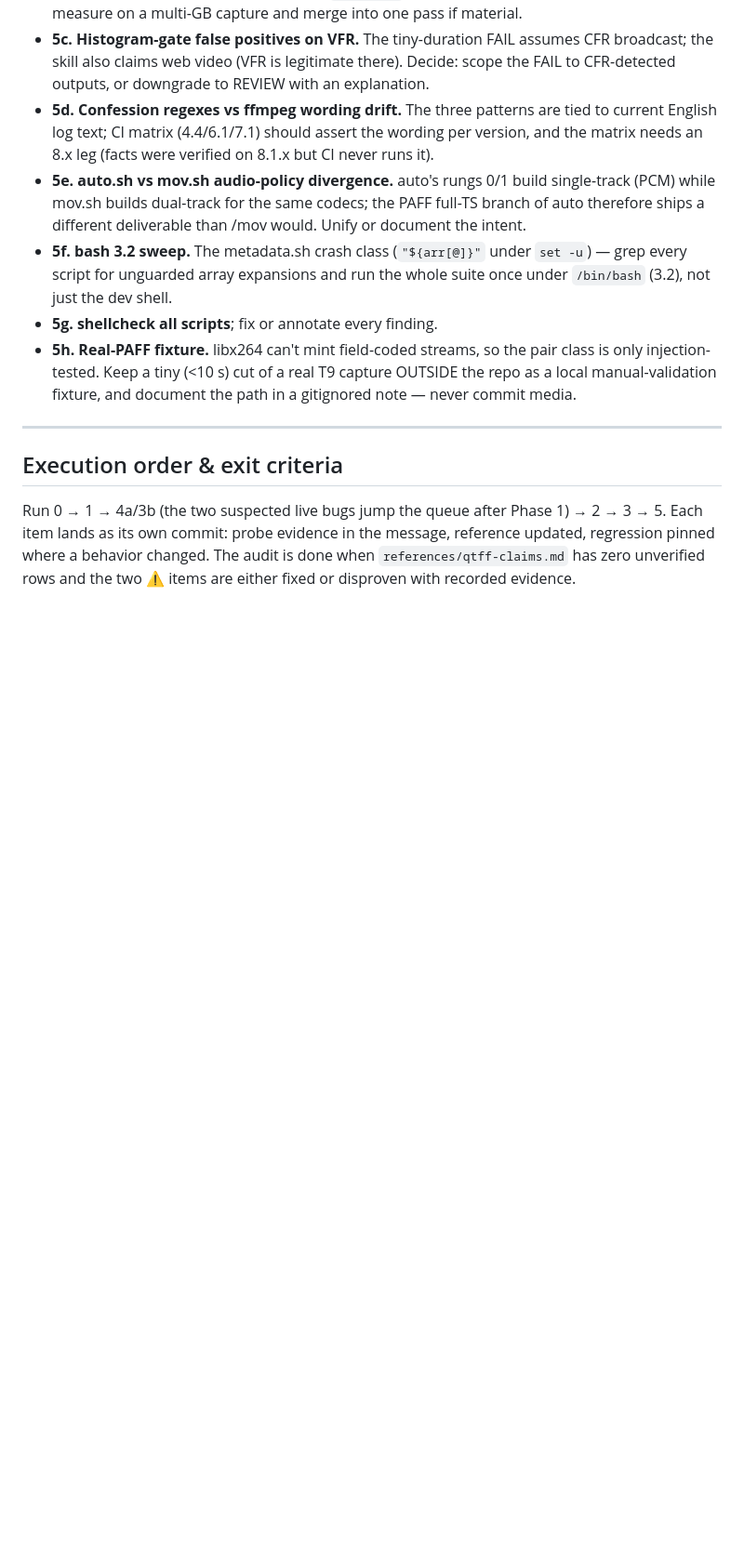
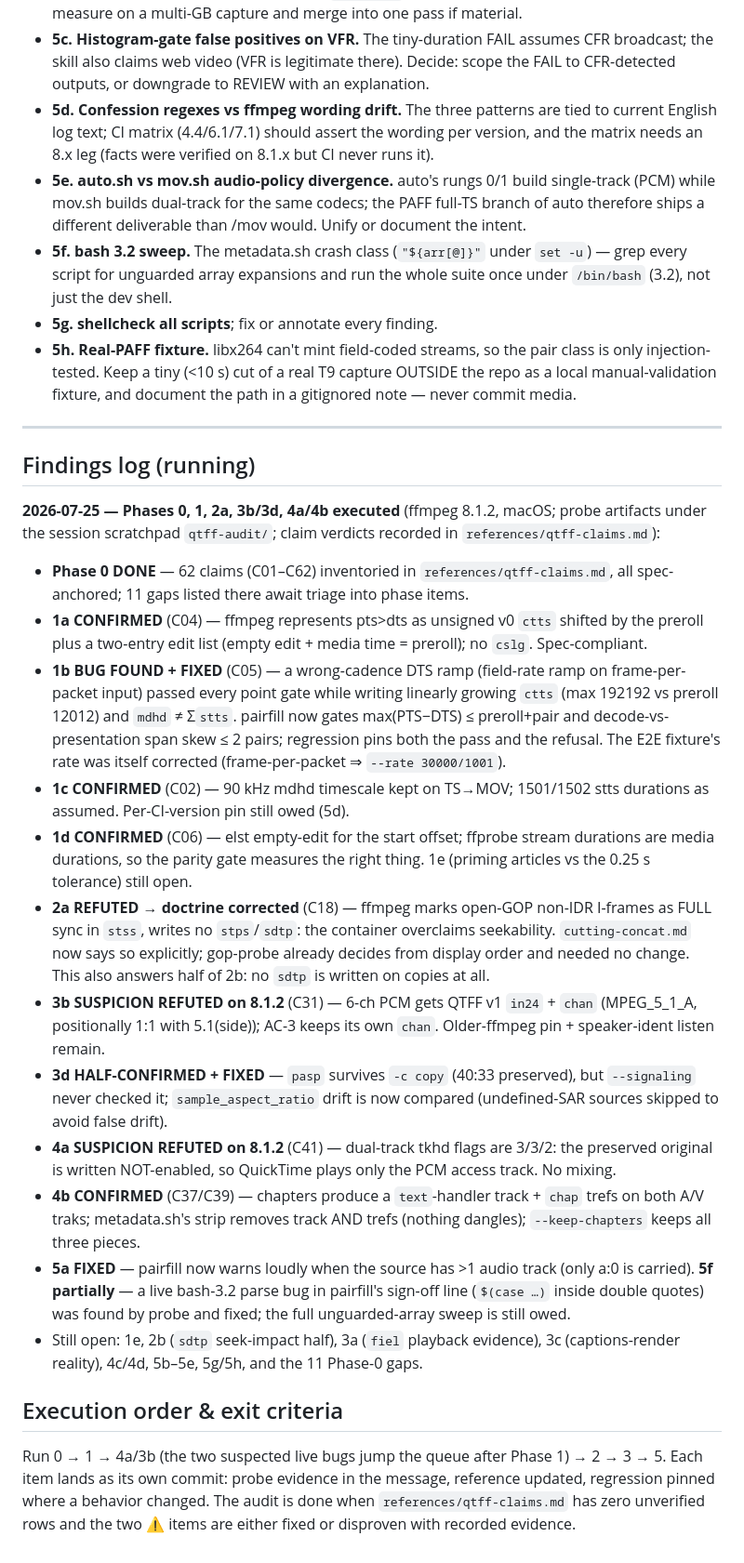
Before and after one commit to saldigioia/claude-plugins, a Markdown page: plugins/remuxing-to-mov/QTFF-AUDIT-PLAN.md, the part around the change. Shown at 93% size. Rendered like a GitHub page; blank space fills up the shorter version.

Commit message:
remuxing-to-mov: QTFF audit phases 0-4 evidence — 62-claim inventory, 11 verdicts, stss-overclaim doctrine
Phase 0: references/qtff-claims.md — every container/QuickTime claim the
plugin makes as a falsifiable row (C01-C62), spec-anchored to the local Apple
QTFF archive, plus 11 coverage gaps.

Verdicts recorded with mp4dump/ffprobe evidence (ffmpeg 8.1.2):
- CONFIRMED: shifted-unsigned ctts + elst representation (1a/C04); 90 kHz
  timescale + 1501/1502 stts (1c/C02); elst/media-duration parity semantics
  (1d/C06); chapter text track + chap trefs, clean strip, working
  --keep-chapters (4b/C37/C39).
- SUSPICIONS REFUTED: dual-track double playback — tkhd flags 3/3/2, original
  written not-enabled (4a/C41); 5.1 PCM channel scramble — in24 v1 + chan
  MPEG_5_1_A written (3b/C31).
- REFUTED -> doctrine corrected (2a/C18): ffmpeg marks open-GOP non-IDR
  I-frames FULL sync in stss, writes no stps/sdtp — the container overclaims
  seekability; cutting-concat.md now states this and why gop-probe reads
  display order instead of atoms.

Findings log appended to QTFF-AUDIT-PLAN.md; open items enumerated there.

Co-Authored-By: Claude Fable 5 <noreply@anthropic.com>

```diff
--- a/plugins/remuxing-to-mov/QTFF-AUDIT-PLAN.md
+++ b/plugins/remuxing-to-mov/QTFF-AUDIT-PLAN.md
@@ -162,6 +162,53 @@ written.
 
 ---
 
+## Findings log (running)
+
+**2026-07-25 — Phases 0, 1, 2a, 3b/3d, 4a/4b executed** (ffmpeg 8.1.2, macOS;
+probe artifacts under the session scratchpad `qtff-audit/`; claim verdicts
+recorded in `references/qtff-claims.md`):
+
+- **Phase 0 DONE** — 62 claims (C01–C62) inventoried in
+  `references/qtff-claims.md`, all spec-anchored; 11 gaps listed there await
+  triage into phase items.
+- **1a CONFIRMED** (C04) — ffmpeg represents pts>dts as unsigned v0 `ctts`
+  shifted by the preroll plus a two-entry edit list (empty edit + media time =
+  preroll); no `cslg`. Spec-compliant.
+- **1b BUG FOUND + FIXED** (C05) — a wrong-cadence DTS ramp (field-rate ramp on
+  frame-per-packet input) passed every point gate while writing linearly
+  growing `ctts` (max 192192 vs preroll 12012) and `mdhd` ≠ Σ`stts`. pairfill
+  now gates max(PTS−DTS) ≤ preroll+pair and decode-vs-presentation span skew
+  ≤ 2 pairs; regression pins both the pass and the refusal. The E2E fixture's
+  rate was itself corrected (frame-per-packet ⇒ `--rate 30000/1001`).
+- **1c CONFIRMED** (C02) — 90 kHz mdhd timescale kept on TS→MOV; 1501/1502
+  stts durations as assumed. Per-CI-version pin still owed (5d).
+- **1d CONFIRMED** (C06) — elst empty-edit for the start offset; ffprobe
+  stream durations are media durations, so the parity gate measures the right
+  thing. 1e (priming articles vs the 0.25 s tolerance) still open.
+- **2a REFUTED → doctrine corrected** (C18) — ffmpeg marks open-GOP non-IDR
+  I-frames as FULL sync in `stss`, writes no `stps`/`sdtp`: the container
+  overclaims seekability. `cutting-concat.md` now says so explicitly; gop-probe
+  already decides from display order and needed no change. This also answers
+  half of 2b: no `sdtp` is written on copies at all.
+- **3b SUSPICION REFUTED on 8.1.2** (C31) — 6-ch PCM gets QTFF v1 `in24` +
+  `chan` (MPEG_5_1_A, positionally 1:1 with 5.1(side)); AC-3 keeps its own
+  `chan`. Older-ffmpeg pin + speaker-ident listen remain.
+- **3d HALF-CONFIRMED + FIXED** — `pasp` survives `-c copy` (40:33 preserved),
+  but `--signaling` never checked it; `sample_aspect_ratio` drift is now
+  compared (undefined-SAR sources skipped to avoid false drift).
+- **4a SUSPICION REFUTED on 8.1.2** (C41) — dual-track tkhd flags are 3/3/2:
+  the preserved original is written NOT-enabled, so QuickTime plays only the
+  PCM access track. No mixing.
+- **4b CONFIRMED** (C37/C39) — chapters produce a `text`-handler track +
+  `chap` trefs on both A/V traks; metadata.sh's strip removes track AND trefs
+  (nothing dangles); `--keep-chapters` keeps all three pieces.
+- **5a FIXED** — pairfill now warns loudly when the source has >1 audio track
+  (only a:0 is carried). **5f partially** — a live bash-3.2 parse bug in
+  pairfill's sign-off line (`$(case …)` inside double quotes) was found by
+  probe and fixed; the full unguarded-array sweep is still owed.
+- Still open: 1e, 2b (`sdtp` seek-impact half), 3a (`fiel` playback evidence),
+  3c (captions-render reality), 4c/4d, 5b–5e, 5g/5h, and the 11 Phase-0 gaps.
+
 ## Execution order & exit criteria
 
 Run 0 → 1 → 4a/3b (the two suspected live bugs jump the queue after Phase 1)
```
Also changed, not shown: 2 other files.
